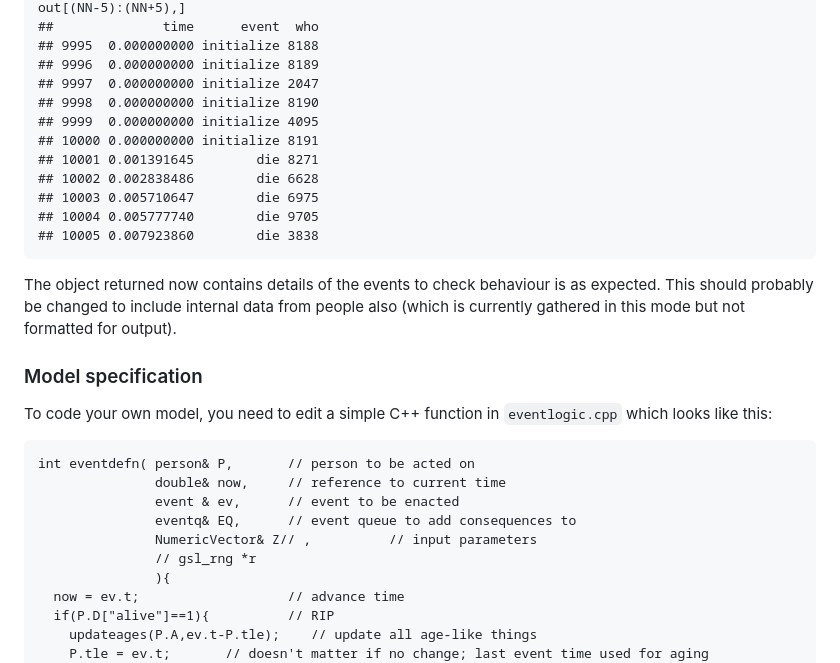
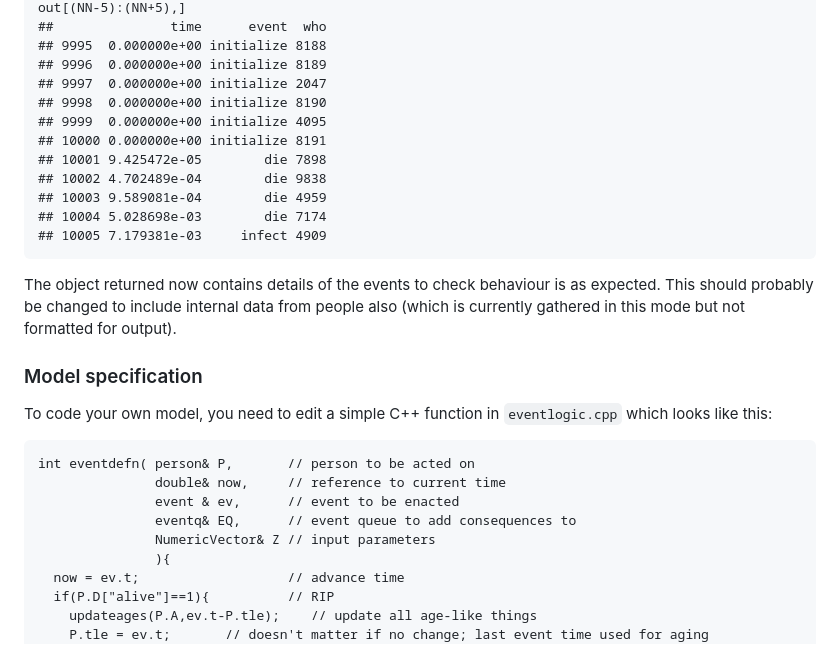
Before and after one commit to petedodd/pilsner, a Markdown page: README.md, the part around the change printed below. Rendered like a GitHub page.

````diff
--- a/README.md
+++ b/README.md
@@ -130,16 +130,16 @@ out <- simulator(AM,CM,DM,100,PPL,recording=TRUE) #
 out[(NN-5):(NN+5),]
-##              time      event  who
-## 9995  0.000000000 initialize 8188
-## 9996  0.000000000 initialize 8189
-## 9997  0.000000000 initialize 2047
-## 9998  0.000000000 initialize 8190
-## 9999  0.000000000 initialize 4095
-## 10000 0.000000000 initialize 8191
-## 10001 0.001391645        die 8271
-## 10002 0.002838486        die 6628
-## 10003 0.005710647        die 6975
-## 10004 0.005777740        die 9705
-## 10005 0.007923860        die 3838
+##               time      event  who
+## 9995  0.000000e+00 initialize 8188
+## 9996  0.000000e+00 initialize 8189
+## 9997  0.000000e+00 initialize 2047
+## 9998  0.000000e+00 initialize 8190
+## 9999  0.000000e+00 initialize 4095
+## 10000 0.000000e+00 initialize 8191
+## 10001 9.425472e-05        die 7898
+## 10002 4.702489e-04        die 9838
+## 10003 9.589081e-04        die 4959
+## 10004 5.028698e-03        die 7174
+## 10005 7.179381e-03     infect 4909
 ```
 
 The object returned now contains details of the events to check behaviour is as expected. This should probably be changed to include internal data from people also (which is currently gathered in this mode but not formatted for output).
@@ -153,8 +153,7 @@ int eventdefn( person& P,       // person to be acted on
                double& now,     // reference to current time
                event & ev,      // event to be enacted
                eventq& EQ,      // event queue to add consequences to
-               NumericVector& Z// ,          // input parameters
-               // gsl_rng *r
+               NumericVector& Z // input parameters
                ){
   now = ev.t;                   // advance time
   if(P.D["alive"]==1){          // RIP
````
Also changed, not shown: other parts of README.md (+22 -22 lines), README_figs/README-unnamed-chunk-8-1.png, 2 other files.
